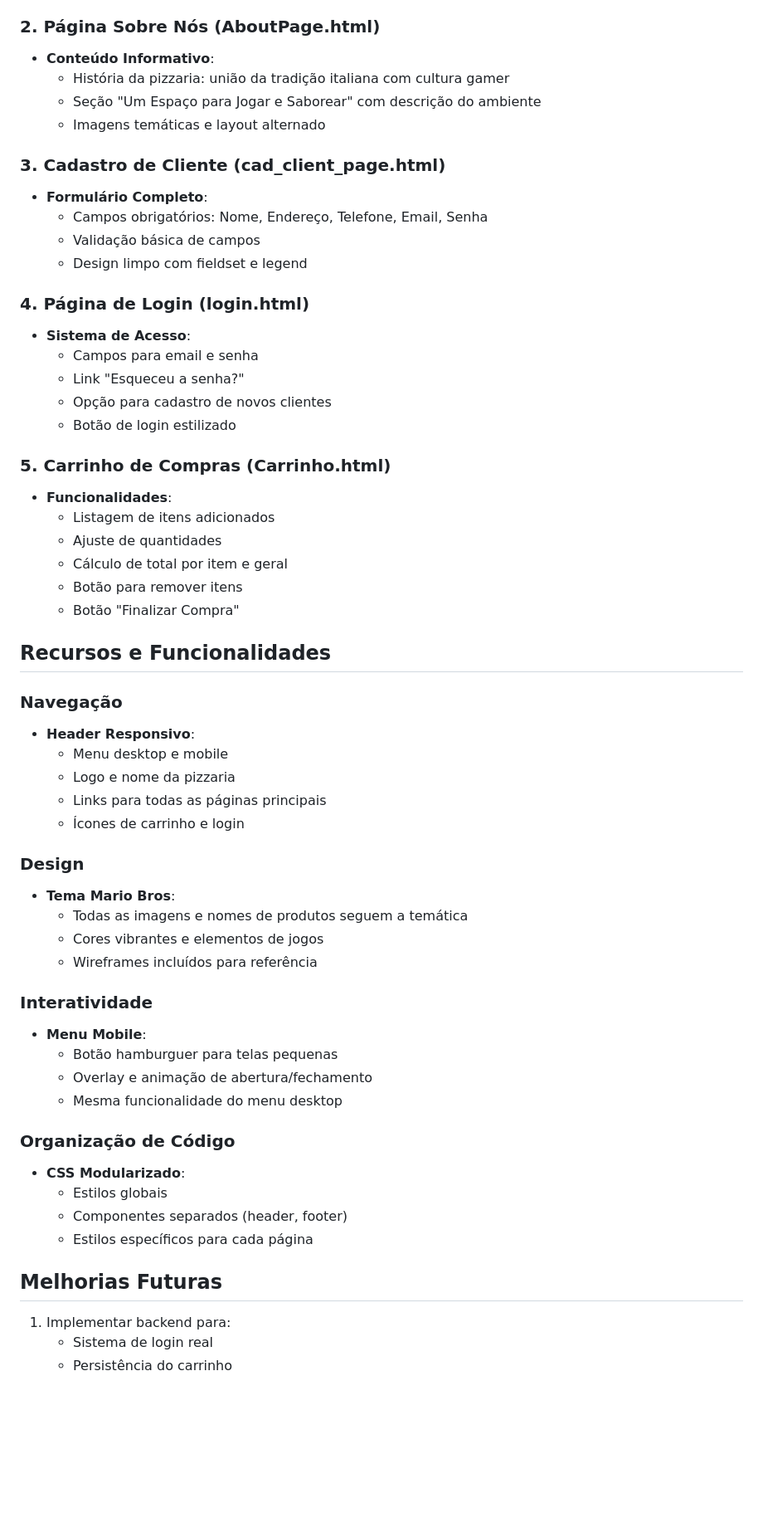
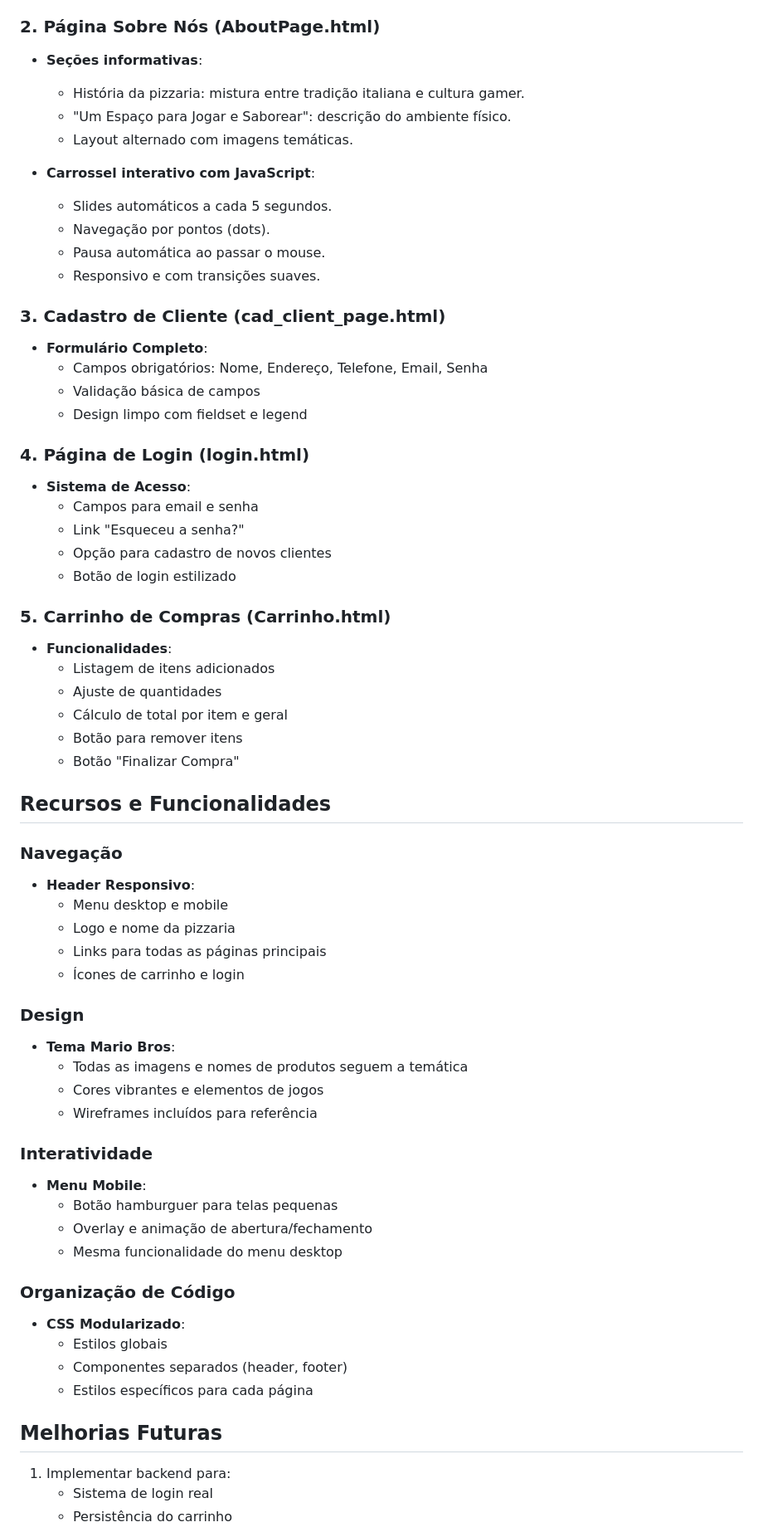
Before and after one commit to Natanael135/Projeto-Proz, a Markdown page: README.md, the part around one of its changes. Shown at 83% size. Rendered like a GitHub page; blank space fills up the shorter version.

```diff
--- a/README.md
+++ b/README.md
@@ -76,18 +92,29 @@ Site completo de uma pizzaria temática do Super Mario, desenvolvido como parte
     - 🔴🟢 Drink do Mario & Luigi (R$ 14,99)
 
 ### 2. Página Sobre Nós (AboutPage.html)
-- **Conteúdo Informativo**:
-  - História da pizzaria: união da tradição italiana com cultura gamer
-  - Seção "Um Espaço para Jogar e Saborear" com descrição do ambiente
-  - Imagens temáticas e layout alternado
+
+- **Seções informativas**:
+
+  - História da pizzaria: mistura entre tradição italiana e cultura gamer.
+  - "Um Espaço para Jogar e Saborear": descrição do ambiente físico.
+  - Layout alternado com imagens temáticas.
+
+- **Carrossel interativo com JavaScript**:
+
+  - Slides automáticos a cada 5 segundos.
+  - Navegação por pontos (dots).
+  - Pausa automática ao passar o mouse.
+  - Responsivo e com transições suaves.
 
 ### 3. Cadastro de Cliente (cad_client_page.html)
+
 - **Formulário Completo**:
   - Campos obrigatórios: Nome, Endereço, Telefone, Email, Senha
   - Validação básica de campos
   - Design limpo com fieldset e legend
 
 ### 4. Página de Login (login.html)
+
 - **Sistema de Acesso**:
   - Campos para email e senha
   - Link "Esqueceu a senha?"
@@ -95,6 +122,7 @@ Site completo de uma pizzaria temática do Super Mario, desenvolvido como parte
   - Botão de login estilizado
 
 ### 5. Carrinho de Compras (Carrinho.html)
+
 - **Funcionalidades**:
   - Listagem de itens adicionados
   - Ajuste de quantidades
@@ -105,6 +133,7 @@ Site completo de uma pizzaria temática do Super Mario, desenvolvido como parte
 ## Recursos e Funcionalidades
 
 ### Navegação
+
 - **Header Responsivo**:
   - Menu desktop e mobile
   - Logo e nome da pizzaria
@@ -112,24 +141,28 @@ Site completo de uma pizzaria temática do Super Mario, desenvolvido como parte
   - Ícones de carrinho e login
 
 ### Design
+
 - **Tema Mario Bros**:
   - Todas as imagens e nomes de produtos seguem a temática
   - Cores vibrantes e elementos de jogos
   - Wireframes incluídos para referência
 
 ### Interatividade
+
 - **Menu Mobile**:
   - Botão hamburguer para telas pequenas
   - Overlay e animação de abertura/fechamento
   - Mesma funcionalidade do menu desktop
 
 ### Organização de Código
+
 - **CSS Modularizado**:
   - Estilos globais
   - Componentes separados (header, footer)
   - Estilos específicos para cada página
 
 ## Melhorias Futuras
+
 1. Implementar backend para:
    - Sistema de login real
    - Persistência do carrinho
```
Also changed, not shown: other parts of README.md (+18 -1 lines).
